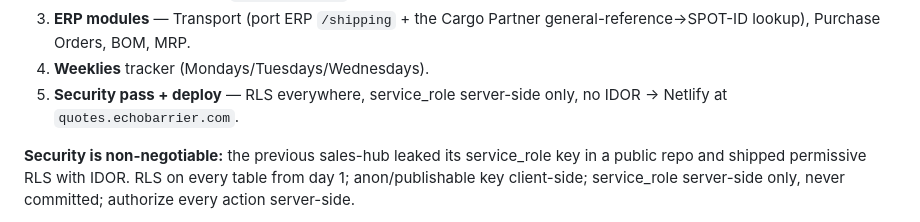
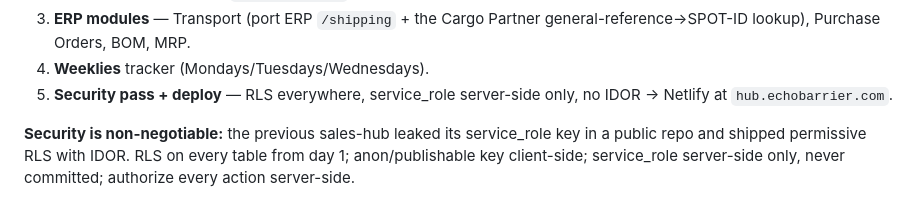
Before and after one commit to 030563-code/echo-hub, a Markdown page: docs/kickoff-prompt.md, the part around the change. GitHub-like rendering.

```diff
--- a/docs/kickoff-prompt.md
+++ b/docs/kickoff-prompt.md
@@ -28,7 +28,7 @@ You're building the **Echo Barrier Hub**. You're in its repo, `echo-barrier-hub`
 2. **Quotes module** — port the quote-create flow from `echo-barrier-sales-hub`, with the mandatory **probability-of-close** field, wired to Supabase `deals_registry`. Make it Jillian-ready.
 3. **ERP modules** — Transport (port ERP `/shipping` + the Cargo Partner general-reference→SPOT-ID lookup), Purchase Orders, BOM, MRP.
 4. **Weeklies** tracker (Mondays/Tuesdays/Wednesdays).
-5. **Security pass + deploy** — RLS everywhere, service_role server-side only, no IDOR → Netlify at `quotes.echobarrier.com`.
+5. **Security pass + deploy** — RLS everywhere, service_role server-side only, no IDOR → Netlify at `hub.echobarrier.com`.
 
 **Security is non-negotiable:** the previous sales-hub leaked its service_role key in a public repo and shipped permissive RLS with IDOR. RLS on every table from day 1; anon/publishable key client-side; service_role server-side only, never committed; authorize every action server-side.
 
```
Also changed, not shown: CLAUDE.md (+2 -2 lines), docs/DEPLOY.md (+6 -6 lines).
